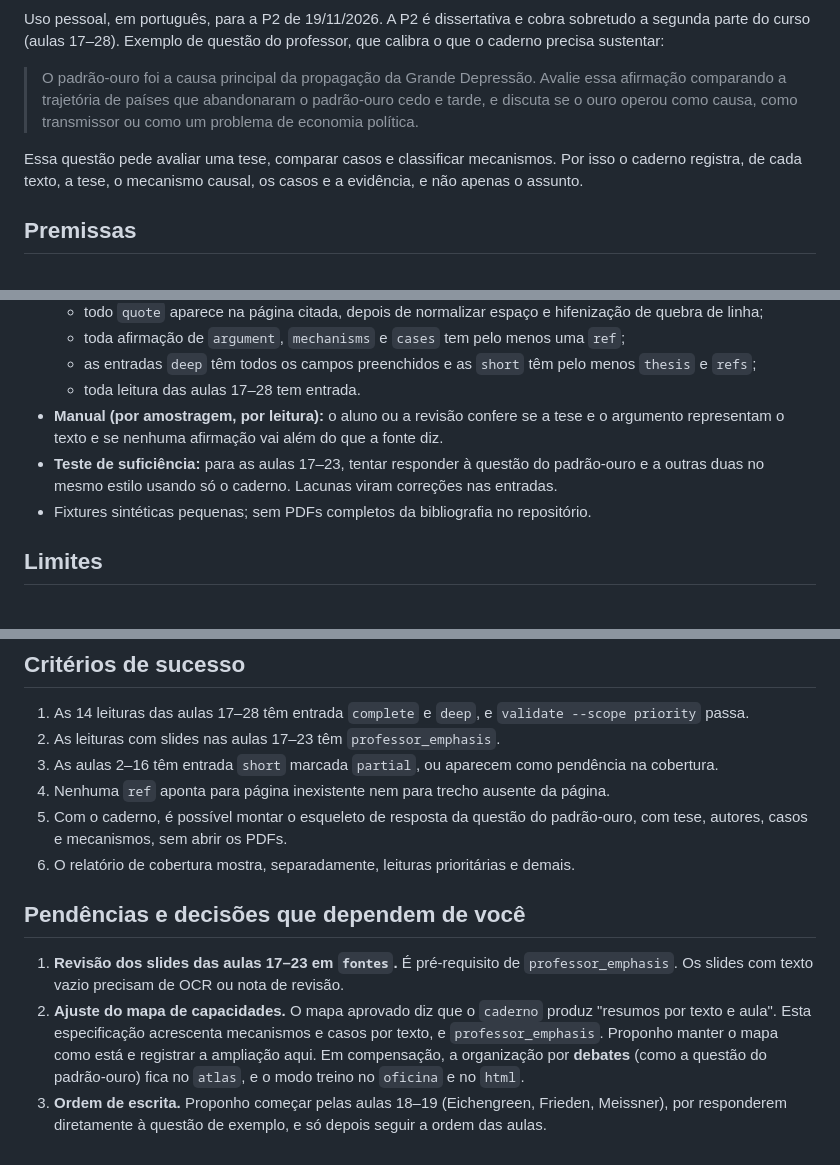
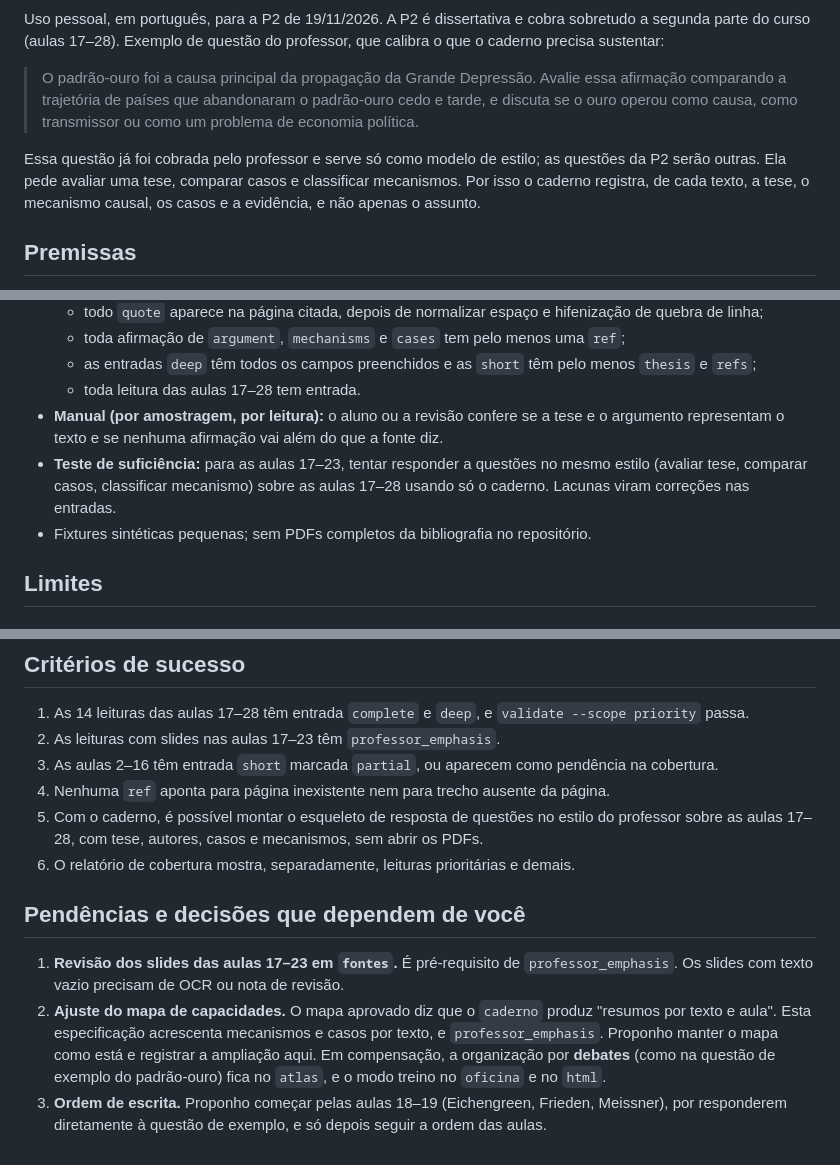
Before and after one commit to rafaelt0/eae1244, a Markdown page: SPEC-caderno.md, 3 parts joined by grey strips. GitHub-like rendering.

Commit message:
docs: treat the professor's example question as a style model only
Co-Authored-By: Claude Sonnet 5.5 <noreply@anthropic.com>

```diff
--- a/SPEC-caderno.md
+++ b/SPEC-caderno.md
@@ -12,7 +12,7 @@ Uso pessoal, em português, para a P2 de 19/11/2026. A P2 é dissertativa e cobr
 
 > O padrão-ouro foi a causa principal da propagação da Grande Depressão. Avalie essa afirmação comparando a trajetória de países que abandonaram o padrão-ouro cedo e tarde, e discuta se o ouro operou como causa, como transmissor ou como um problema de economia política.
 
-Essa questão pede avaliar uma tese, comparar casos e classificar mecanismos. Por isso o caderno registra, de cada texto, a tese, o mecanismo causal, os casos e a evidência, e não apenas o assunto.
+Essa questão já foi cobrada pelo professor e serve só como modelo de estilo; as questões da P2 serão outras. Ela pede avaliar uma tese, comparar casos e classificar mecanismos. Por isso o caderno registra, de cada texto, a tese, o mecanismo causal, os casos e a evidência, e não apenas o assunto.
 
 ## Premissas
 
@@ -94,7 +94,7 @@ Python como em `scripts/fontes.py`: biblioteca padrão, `pathlib`, mensagens de
   - as entradas `deep` têm todos os campos preenchidos e as `short` têm pelo menos `thesis` e `refs`;
   - toda leitura das aulas 17–28 tem entrada.
 - **Manual (por amostragem, por leitura):** o aluno ou a revisão confere se a tese e o argumento representam o texto e se nenhuma afirmação vai além do que a fonte diz.
-- **Teste de suficiência:** para as aulas 17–23, tentar responder à questão do padrão-ouro e a outras duas no mesmo estilo usando só o caderno. Lacunas viram correções nas entradas.
+- **Teste de suficiência:** para as aulas 17–23, tentar responder a questões no mesmo estilo (avaliar tese, comparar casos, classificar mecanismo) sobre as aulas 17–28 usando só o caderno. Lacunas viram correções nas entradas.
 - Fixtures sintéticas pequenas; sem PDFs completos da bibliografia no repositório.
 
 ## Limites
@@ -121,11 +121,11 @@ Python como em `scripts/fontes.py`: biblioteca padrão, `pathlib`, mensagens de
 2. As leituras com slides nas aulas 17–23 têm `professor_emphasis`.
 3. As aulas 2–16 têm entrada `short` marcada `partial`, ou aparecem como pendência na cobertura.
 4. Nenhuma `ref` aponta para página inexistente nem para trecho ausente da página.
-5. Com o caderno, é possível montar o esqueleto de resposta da questão do padrão-ouro, com tese, autores, casos e mecanismos, sem abrir os PDFs.
+5. Com o caderno, é possível montar o esqueleto de resposta de questões no estilo do professor sobre as aulas 17–28, com tese, autores, casos e mecanismos, sem abrir os PDFs.
 6. O relatório de cobertura mostra, separadamente, leituras prioritárias e demais.
 
 ## Pendências e decisões que dependem de você
 
 1. **Revisão dos slides das aulas 17–23 em `fontes`.** É pré-requisito de `professor_emphasis`. Os slides com texto vazio precisam de OCR ou nota de revisão.
-2. **Ajuste do mapa de capacidades.** O mapa aprovado diz que o `caderno` produz "resumos por texto e aula". Esta especificação acrescenta mecanismos e casos por texto, e `professor_emphasis`. Proponho manter o mapa como está e registrar a ampliação aqui. Em compensação, a organização por **debates** (como a questão do padrão-ouro) fica no `atlas`, e o modo treino no `oficina` e no `html`.
+2. **Ajuste do mapa de capacidades.** O mapa aprovado diz que o `caderno` produz "resumos por texto e aula". Esta especificação acrescenta mecanismos e casos por texto, e `professor_emphasis`. Proponho manter o mapa como está e registrar a ampliação aqui. Em compensação, a organização por **debates** (como na questão de exemplo do padrão-ouro) fica no `atlas`, e o modo treino no `oficina` e no `html`.
 3. **Ordem de escrita.** Proponho começar pelas aulas 18–19 (Eichengreen, Frieden, Meissner), por responderem diretamente à questão de exemplo, e só depois seguir a ordem das aulas.
```
Also changed, not shown: tasks/todo.md (+1 -1 lines).
